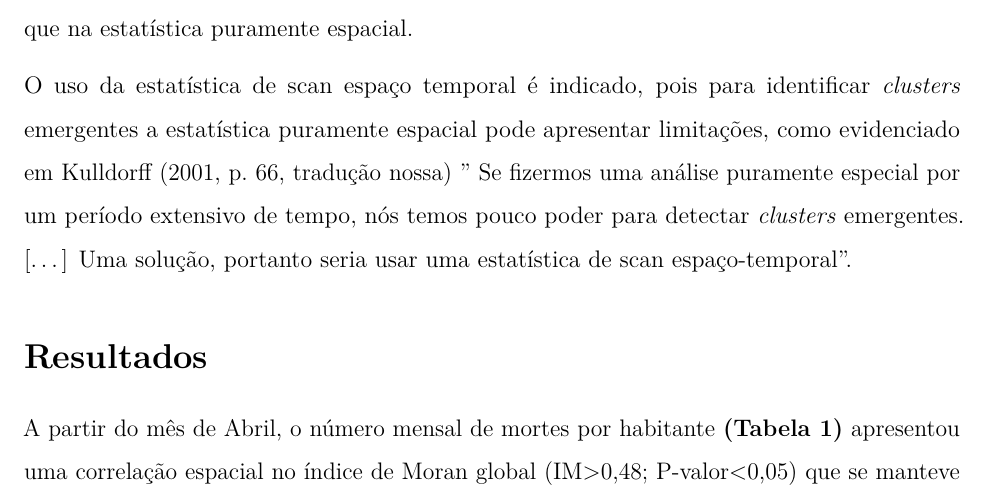
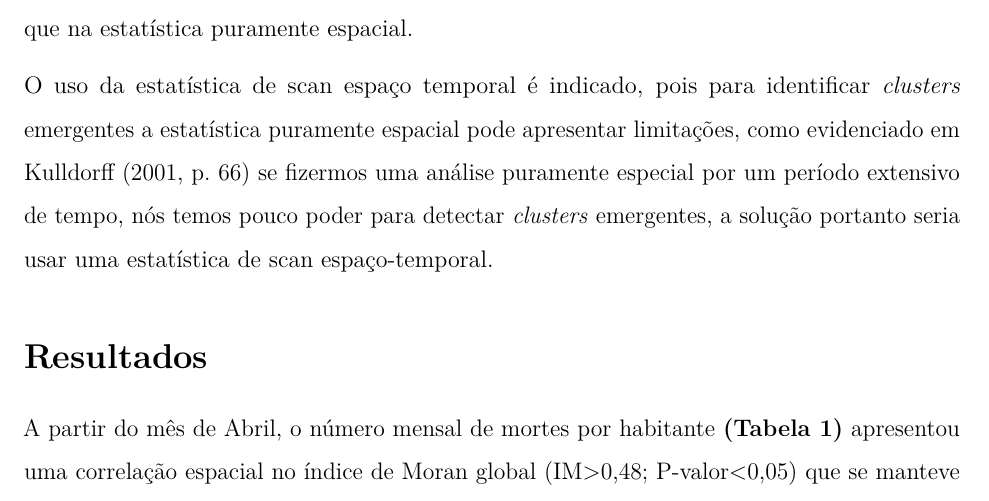
Before and after one commit to marreapato/Spatial_Temporal_Covid19_Study, an R Markdown document (Notebooks/intr_results.rmd): part of page 6 of 19, cut so that both start at the same text. Rendered offline with R 4.5, knitr and Pandoc, then LaTeX, with nearby package versions.

Commit message:
Update intr_results.rmd

```diff
--- a/Notebooks/intr_results.rmd
+++ b/Notebooks/intr_results.rmd
@@ -62,7 +62,7 @@ $$Im = \frac{n\sum_{i=1}^{n}\sum_{j=1}^{n}(x_{i}-\overline{x})(x_{j}-\overline{x
 
  Em contrapartida a estatística de scan puramente espacial a estatística de scan espaço-temporal cria janelas cilíndricas em três dimensões, onde a altura do cilindro representa o tempo, os cilindros são flexíveis em suas bases circulares e em suas datas de início, portanto para cada janela circular uma possível data para o início do *cluster* é considerada, em que apenas os *clusters* ativos, ou seja, os cilindros que chegarem ao final do período de estudo são considerados, o teste da razão de máxima verossimilhança é calculado da mesma maneira que na estatística puramente espacial.
 
- O uso da estatística de scan espaço temporal é indicado, pois para identificar *clusters* emergentes a estatística puramente espacial pode apresentar limitações, como evidenciado em Kulldorff (2001, p. 66, tradução nossa) " Se fizermos uma análise puramente especial por um período extensivo de tempo, nós temos pouco poder para detectar *clusters* emergentes. [...] Uma solução, portanto seria usar uma estatística de scan espaço-temporal".
+ O uso da estatística de scan espaço temporal é indicado, pois para identificar *clusters* emergentes a estatística puramente espacial pode apresentar limitações, como evidenciado em Kulldorff (2001, p. 66) se fizermos uma análise puramente especial por um período extensivo de tempo, nós temos pouco poder para detectar *clusters* emergentes, a solução portanto seria usar uma estatística de scan espaço-temporal.
 
 ## Resultados
 
```
